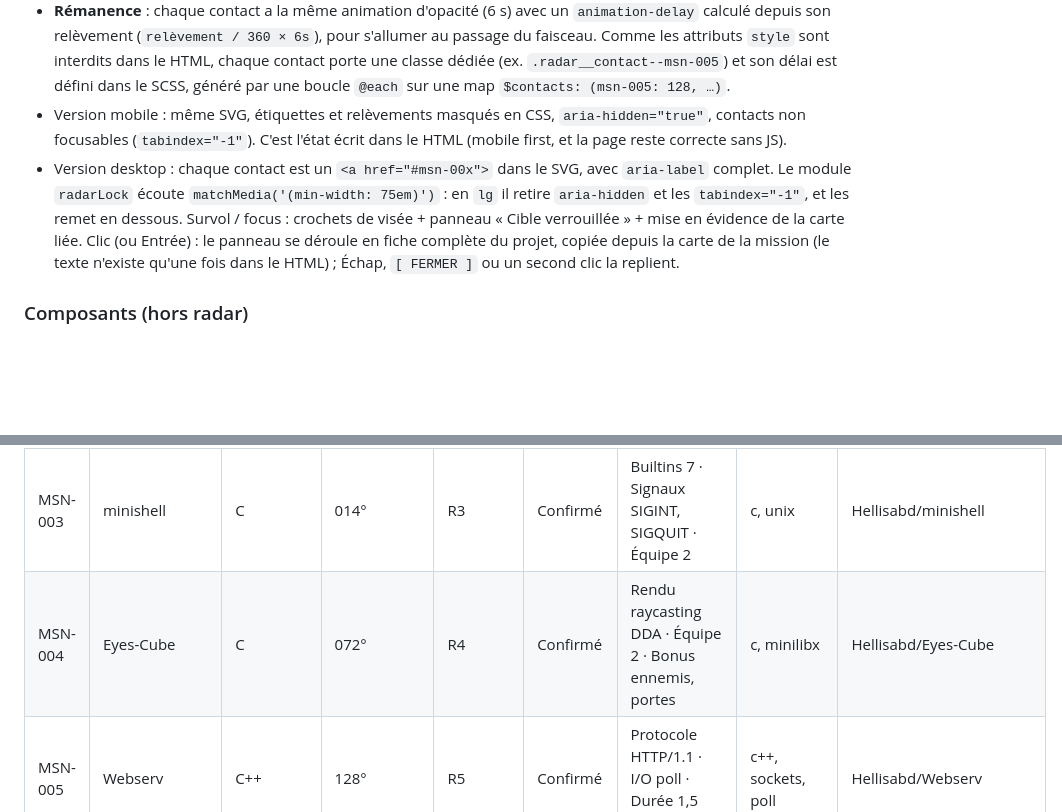
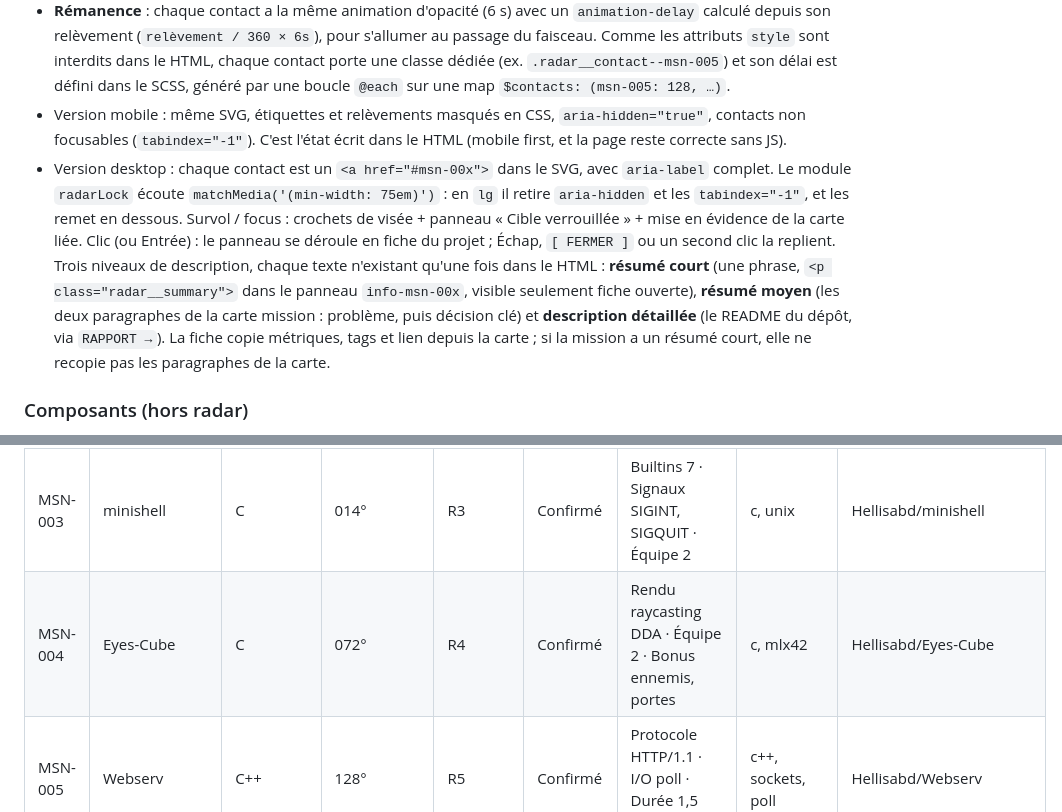
Before and after one commit to Hellisabd/portfolio, a Markdown page: CLAUDE.md, 2 parts joined by grey strips. Rendered like a GitHub page; blank space fills up the shorter version.

Commit message:
docs: décrit les trois niveaux de description et corrige le tag d'Eyes-Cube
Co-Authored-By: Claude Opus 5.5 <noreply@anthropic.com>

```diff
--- a/CLAUDE.md
+++ b/CLAUDE.md
@@ -121,7 +121,7 @@ Typographies : **IBM Plex Mono** (titres, labels, données, boutons, radar) et *
 - **Faisceau** : un élément HTML superposé au SVG, en `conic-gradient` qui tourne via `@keyframes` (un tour en 6 s). Pas de canvas, pas de requestAnimationFrame.
 - **Rémanence** : chaque contact a la même animation d'opacité (6 s) avec un `animation-delay` calculé depuis son relèvement (`relèvement / 360 × 6s`), pour s'allumer au passage du faisceau. Comme les attributs `style` sont interdits dans le HTML, chaque contact porte une classe dédiée (ex. `.radar__contact--msn-005`) et son délai est défini dans le SCSS, généré par une boucle `@each` sur une map `$contacts: (msn-005: 128, …)`.
 - Version mobile : même SVG, étiquettes et relèvements masqués en CSS, `aria-hidden="true"`, contacts non focusables (`tabindex="-1"`). C'est l'état écrit dans le HTML (mobile first, et la page reste correcte sans JS).
-- Version desktop : chaque contact est un `<a href="#msn-00x">` dans le SVG, avec `aria-label` complet. Le module `radarLock` écoute `matchMedia('(min-width: 75em)')` : en `lg` il retire `aria-hidden` et les `tabindex="-1"`, et les remet en dessous. Survol / focus : crochets de visée + panneau « Cible verrouillée » + mise en évidence de la carte liée. Clic (ou Entrée) : le panneau se déroule en fiche complète du projet, copiée depuis la carte de la mission (le texte n'existe qu'une fois dans le HTML) ; Échap, `[ FERMER ]` ou un second clic la replient.
+- Version desktop : chaque contact est un `<a href="#msn-00x">` dans le SVG, avec `aria-label` complet. Le module `radarLock` écoute `matchMedia('(min-width: 75em)')` : en `lg` il retire `aria-hidden` et les `tabindex="-1"`, et les remet en dessous. Survol / focus : crochets de visée + panneau « Cible verrouillée » + mise en évidence de la carte liée. Clic (ou Entrée) : le panneau se déroule en fiche du projet ; Échap, `[ FERMER ]` ou un second clic la replient. Trois niveaux de description, chaque texte n'existant qu'une fois dans le HTML : **résumé court** (une phrase, `<p class="radar__summary">` dans le panneau `info-msn-00x`, visible seulement fiche ouverte), **résumé moyen** (les deux paragraphes de la carte mission : problème, puis décision clé) et **description détaillée** (le README du dépôt, via `RAPPORT →`). La fiche copie métriques, tags et lien depuis la carte ; si la mission a un résumé court, elle ne recopie pas les paragraphes de la carte.
 
 ### Composants (hors radar)
 
@@ -261,7 +261,7 @@ Le numéro de téléphone n'apparaît pas dans la page : seulement l'email, la z
 | MSN-001 | so_long | C | 028° | R2 | Confirmé | Rendu MLX42 · Validation flood fill · Démo jouable [bonus] | c, mlx42 | Hellisabd/so_long |
 | MSN-002 | Philosophers | C | 052° | R3 | Confirmé | Threads 1 / philo · Synchro mutex · Temps gettimeofday | c, pthread | Hellisabd/Philosopher |
 | MSN-003 | minishell | C | 014° | R3 | Confirmé | Builtins 7 · Signaux SIGINT, SIGQUIT · Équipe 2 | c, unix | Hellisabd/minishell |
-| MSN-004 | Eyes-Cube | C | 072° | R4 | Confirmé | Rendu raycasting DDA · Équipe 2 · Bonus ennemis, portes | c, minilibx | Hellisabd/Eyes-Cube |
+| MSN-004 | Eyes-Cube | C | 072° | R4 | Confirmé | Rendu raycasting DDA · Équipe 2 · Bonus ennemis, portes | c, mlx42 | Hellisabd/Eyes-Cube |
 | MSN-005 | Webserv | C++ | 128° | R5 | Confirmé | Protocole HTTP/1.1 · I/O poll · Durée 1,5 mois | c++, sockets, poll | Hellisabd/Webserv |
 | MSN-006 | Inception | Web / infra | 205° | R5 | Confirmé | Conteneurs 3 · TLS 1.2 / 1.3 · Images from scratch | docker, nginx, mariadb | Hellisabd/Inception |
 | MSN-007 | Transcendence Bubble-Pong | Web / infra | 242° | R6 | Confirmé | Équipe 4 · Commits 300+ · Temps réel WebSockets | typescript, fastify, sqlite | Hellisabd/Transcendence-Bubble-Pong |
```
